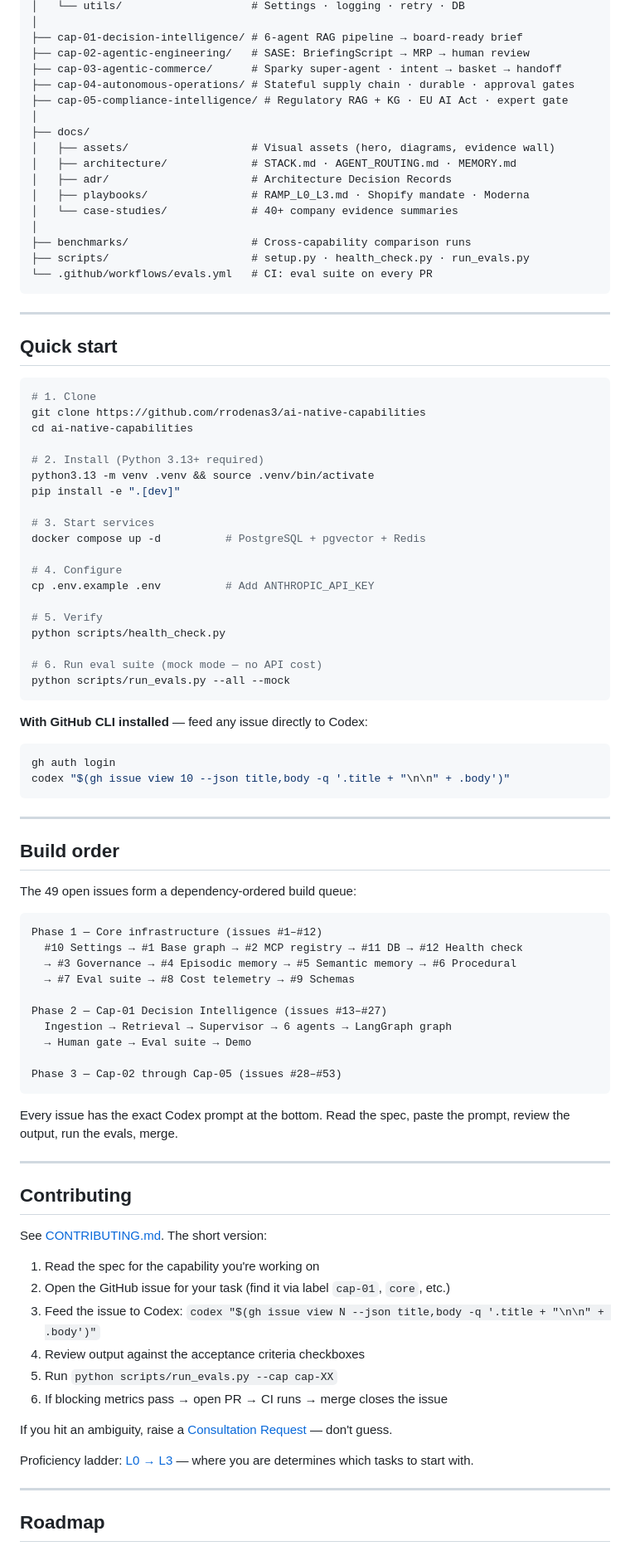
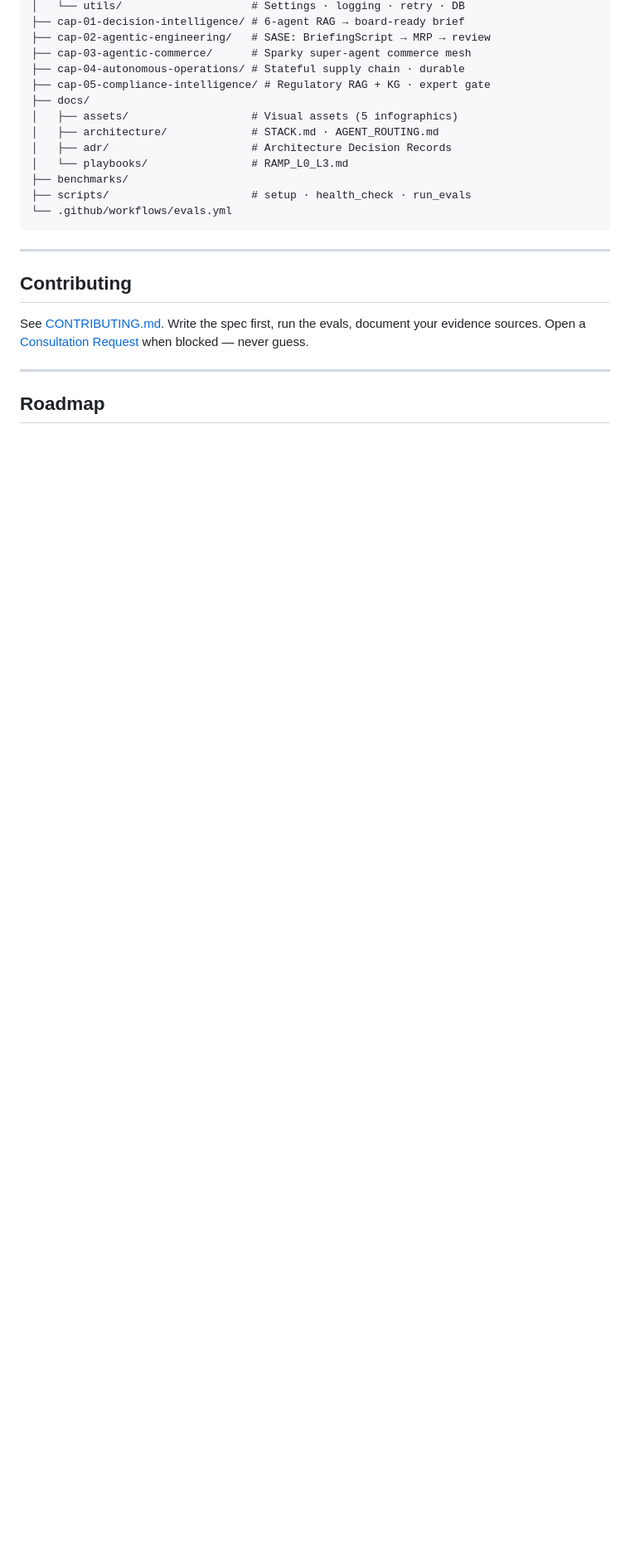
Before and after one commit to rrodenas3/ai-native-capabilities, a Markdown page: README.md, the part around one of its changes. Shown at 83% size. Rendered like a GitHub page; blank space fills up the shorter version.

````diff
--- a/README.md
+++ b/README.md
@@ -181,92 +295,24 @@ ai-native-capabilities/
 │   └── utils/                    # Settings · logging · retry · DB
-│
-├── cap-01-decision-intelligence/ # 6-agent RAG pipeline → board-ready brief
-├── cap-02-agentic-engineering/   # SASE: BriefingScript → MRP → human review
-├── cap-03-agentic-commerce/      # Sparky super-agent · intent → basket → handoff
-├── cap-04-autonomous-operations/ # Stateful supply chain · durable · approval gates
-├── cap-05-compliance-intelligence/ # Regulatory RAG + KG · EU AI Act · expert gate
-│
+├── cap-01-decision-intelligence/ # 6-agent RAG → board-ready brief
+├── cap-02-agentic-engineering/   # SASE: BriefingScript → MRP → review
+├── cap-03-agentic-commerce/      # Sparky super-agent commerce mesh
+├── cap-04-autonomous-operations/ # Stateful supply chain · durable
+├── cap-05-compliance-intelligence/ # Regulatory RAG + KG · expert gate
 ├── docs/
-│   ├── assets/                   # Visual assets (hero, diagrams, evidence wall)
-│   ├── architecture/             # STACK.md · AGENT_ROUTING.md · MEMORY.md
+│   ├── assets/                   # Visual assets (5 infographics)
+│   ├── architecture/             # STACK.md · AGENT_ROUTING.md
 │   ├── adr/                      # Architecture Decision Records
-│   ├── playbooks/                # RAMP_L0_L3.md · Shopify mandate · Moderna
-│   └── case-studies/             # 40+ company evidence summaries
-│
-├── benchmarks/                   # Cross-capability comparison runs
-├── scripts/                      # setup.py · health_check.py · run_evals.py
-└── .github/workflows/evals.yml   # CI: eval suite on every PR
+│   └── playbooks/                # RAMP_L0_L3.md
+├── benchmarks/
+├── scripts/                      # setup · health_check · run_evals
+└── .github/workflows/evals.yml
 ```
-
----
-
-## Quick start
-
-```bash
-# 1. Clone
-git clone https://github.com/rrodenas3/ai-native-capabilities
-cd ai-native-capabilities
-
-# 2. Install (Python 3.13+ required)
-python3.13 -m venv .venv && source .venv/bin/activate
-pip install -e ".[dev]"
-
-# 3. Start services
-docker compose up -d          # PostgreSQL + pgvector + Redis
-
-# 4. Configure
-cp .env.example .env          # Add ANTHROPIC_API_KEY
-
-# 5. Verify
-python scripts/health_check.py
-
-# 6. Run eval suite (mock mode — no API cost)
-python scripts/run_evals.py --all --mock
-```
-
-**With GitHub CLI installed** — feed any issue directly to Codex:
-```bash
-gh auth login
-codex "$(gh issue view 10 --json title,body -q '.title + "\n\n" + .body')"
-```
-
----
-
-## Build order
-
-The 49 open issues form a dependency-ordered build queue:
-
-```
-Phase 1 — Core infrastructure (issues #1–#12)
-  #10 Settings → #1 Base graph → #2 MCP registry → #11 DB → #12 Health check
-  → #3 Governance → #4 Episodic memory → #5 Semantic memory → #6 Procedural
-  → #7 Eval suite → #8 Cost telemetry → #9 Schemas
-
-Phase 2 — Cap-01 Decision Intelligence (issues #13–#27)
-  Ingestion → Retrieval → Supervisor → 6 agents → LangGraph graph
-  → Human gate → Eval suite → Demo
-
-Phase 3 — Cap-02 through Cap-05 (issues #28–#53)
-```
-
-Every issue has the exact Codex prompt at the bottom. Read the spec, paste the prompt, review the output, run the evals, merge.
 
 ---
 
 ## Contributing
 
-See [CONTRIBUTING.md](./CONTRIBUTING.md). The short version:
-
-1. Read the spec for the capability you're working on
-2. Open the GitHub issue for your task (find it via label `cap-01`, `core`, etc.)
-3. Feed the issue to Codex: `codex "$(gh issue view N --json title,body -q '.title + "\n\n" + .body')"`
-4. Review output against the acceptance criteria checkboxes
-5. Run `python scripts/run_evals.py --cap cap-XX`
-6. If blocking metrics pass → open PR → CI runs → merge closes the issue
-
-If you hit an ambiguity, raise a [Consultation Request](/.github/ISSUE_TEMPLATE/crp.md) — don't guess.
-
-Proficiency ladder: [L0 → L3](./docs/playbooks/RAMP_L0_L3.md) — where you are determines which tasks to start with.
+See [CONTRIBUTING.md](./CONTRIBUTING.md). Write the spec first, run the evals, document your evidence sources. Open a [Consultation Request](/.github/ISSUE_TEMPLATE/crp.md) when blocked — never guess.
 
 ---
 
````
Also changed, not shown: other parts of README.md (+181 -77 lines).
